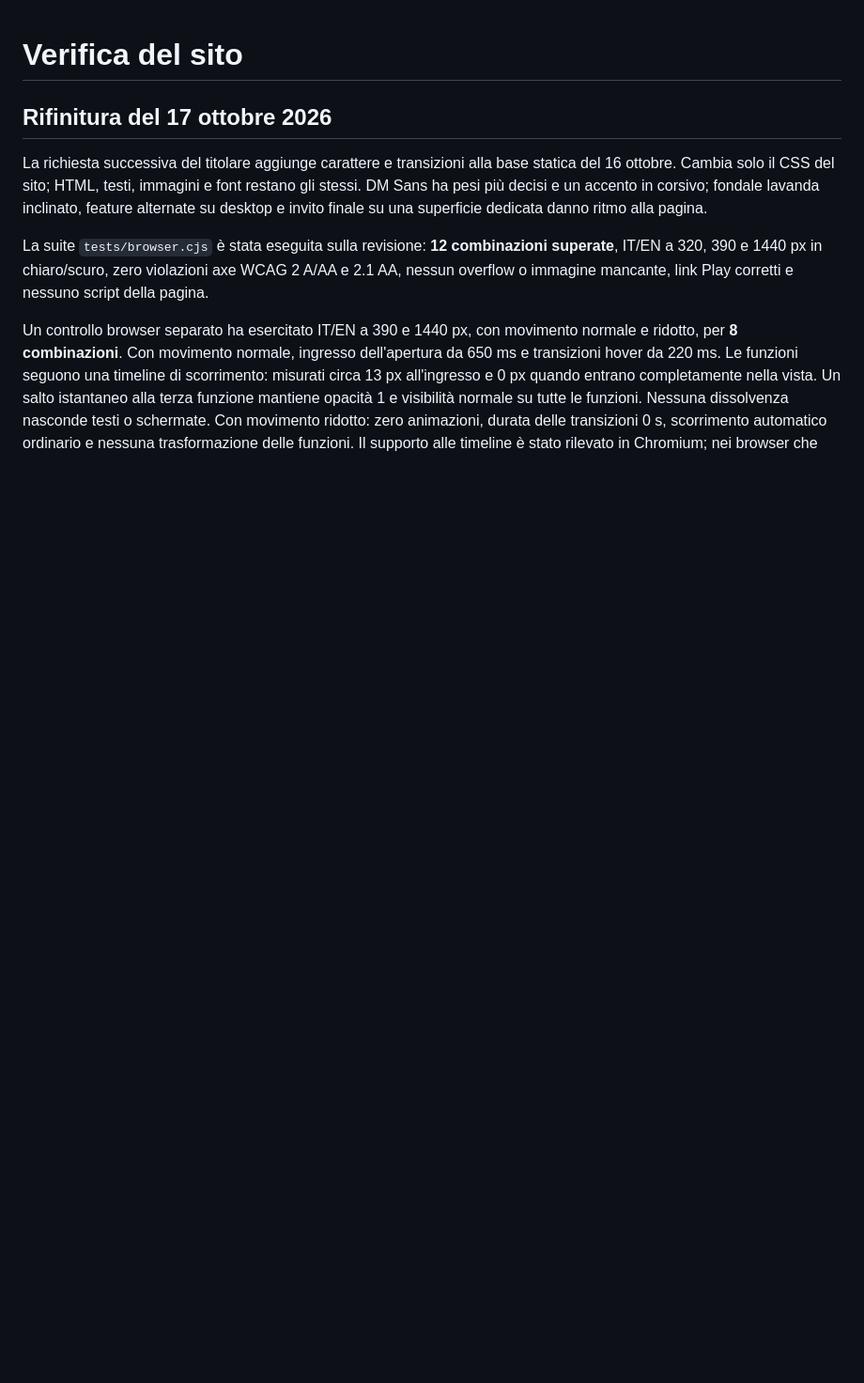
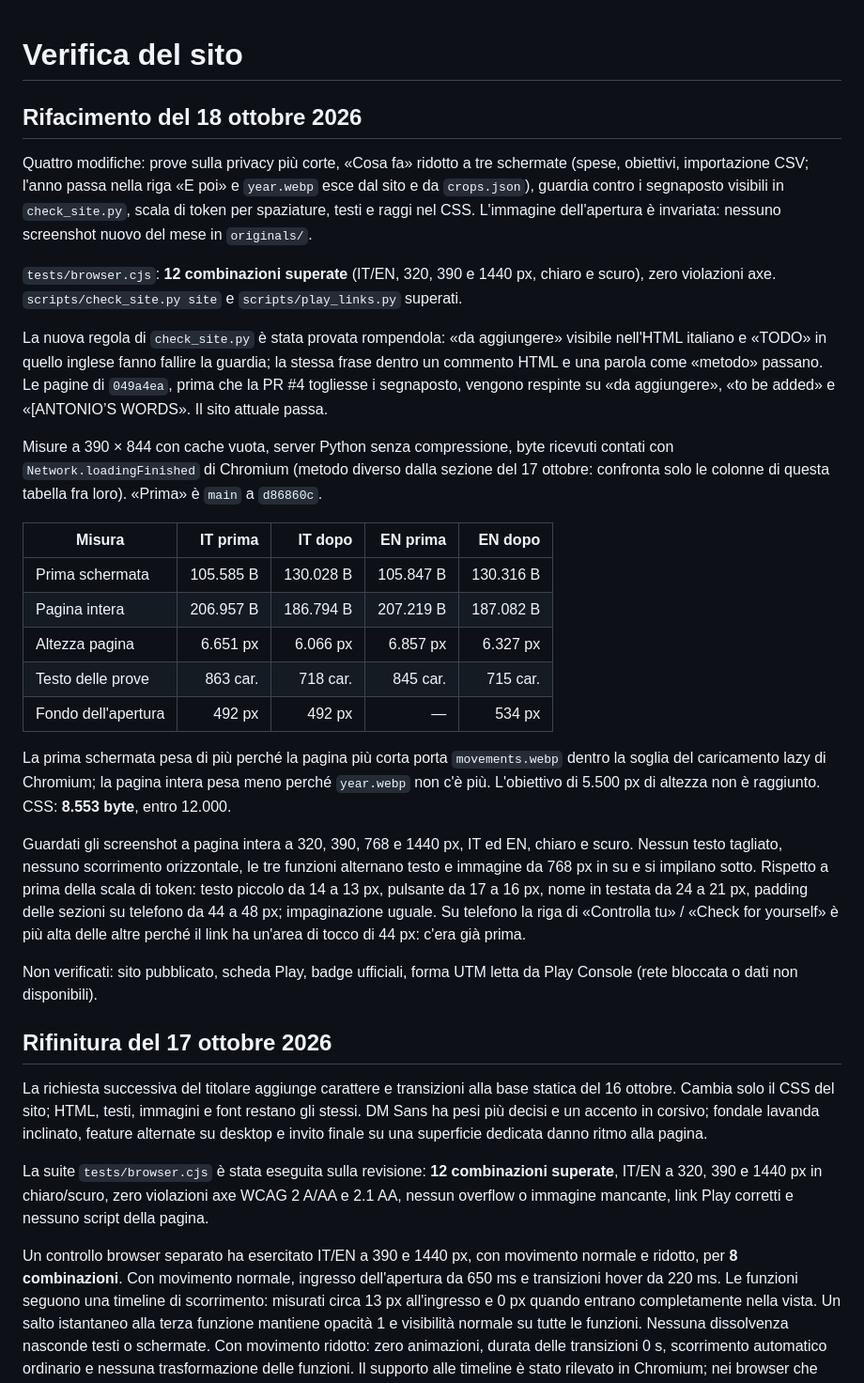
Before and after one commit to badaaituoisoldi-app/Bada-ai-tuoi-soldi, a Markdown page: docs/VALIDATION.md, the part around the change. Shown at 94% size. Rendered like a GitHub page; blank space fills up the shorter version.

```diff
--- a/docs/VALIDATION.md
+++ b/docs/VALIDATION.md
@@ -1,4 +1,55 @@
 # Verifica del sito
+
+## Rifacimento del 18 ottobre 2026
+
+Quattro modifiche: prove sulla privacy più corte, «Cosa fa» ridotto a tre
+schermate (spese, obiettivi, importazione CSV; l'anno passa nella riga «E
+poi» e `year.webp` esce dal sito e da `crops.json`), guardia contro i
+segnaposto visibili in `check_site.py`, scala di token per spaziature,
+testi e raggi nel CSS. L'immagine dell'apertura è invariata: nessuno
+screenshot nuovo del mese in `originals/`.
+
+`tests/browser.cjs`: **12 combinazioni superate** (IT/EN, 320, 390 e
+1440 px, chiaro e scuro), zero violazioni axe. `scripts/check_site.py site`
+e `scripts/play_links.py` superati.
+
+La nuova regola di `check_site.py` è stata provata rompendola: «da
+aggiungere» visibile nell'HTML italiano e «TODO» in quello inglese fanno
+fallire la guardia; la stessa frase dentro un commento HTML e una parola
+come «metodo» passano. Le pagine di `049a4ea`, prima che la PR #4
+togliesse i segnaposto, vengono respinte su «da aggiungere», «to be added»
+e «[ANTONIO’S WORDS». Il sito attuale passa.
+
+Misure a 390 × 844 con cache vuota, server Python senza compressione,
+byte ricevuti contati con `Network.loadingFinished` di Chromium (metodo
+diverso dalla sezione del 17 ottobre: confronta solo le colonne di questa
+tabella fra loro). «Prima» è `main` a `d86860c`.
+
+| Misura | IT prima | IT dopo | EN prima | EN dopo |
+| --- | ---: | ---: | ---: | ---: |
+| Prima schermata | 105.585 B | 130.028 B | 105.847 B | 130.316 B |
+| Pagina intera | 206.957 B | 186.794 B | 207.219 B | 187.082 B |
+| Altezza pagina | 6.651 px | 6.066 px | 6.857 px | 6.327 px |
+| Testo delle prove | 863 car. | 718 car. | 845 car. | 715 car. |
+| Fondo dell'apertura | 492 px | 492 px | — | 534 px |
+
+La prima schermata pesa di più perché la pagina più corta porta
+`movements.webp` dentro la soglia del caricamento lazy di Chromium;
+la pagina intera pesa meno perché `year.webp` non c'è più. L'obiettivo
+di 5.500 px di altezza non è raggiunto. CSS: **8.553 byte**, entro
+12.000.
+
+Guardati gli screenshot a pagina intera a 320, 390, 768 e 1440 px, IT ed
+EN, chiaro e scuro. Nessun testo tagliato, nessuno scorrimento
+orizzontale, le tre funzioni alternano testo e immagine da 768 px in su e
+si impilano sotto. Rispetto a prima della scala di token: testo piccolo
+da 14 a 13 px, pulsante da 17 a 16 px, nome in testata da 24 a 21 px,
+padding delle sezioni su telefono da 44 a 48 px; impaginazione uguale.
+Su telefono la riga di «Controlla tu» / «Check for yourself» è più alta
+delle altre perché il link ha un'area di tocco di 44 px: c'era già prima.
+
+Non verificati: sito pubblicato, scheda Play, badge ufficiali, forma UTM
+letta da Play Console (rete bloccata o dati non disponibili).
 
 ## Rifinitura del 17 ottobre 2026
 
```
Also changed, not shown: README.md (+6 -6 lines), docs/ROADMAP.md (+17 -4 lines).
